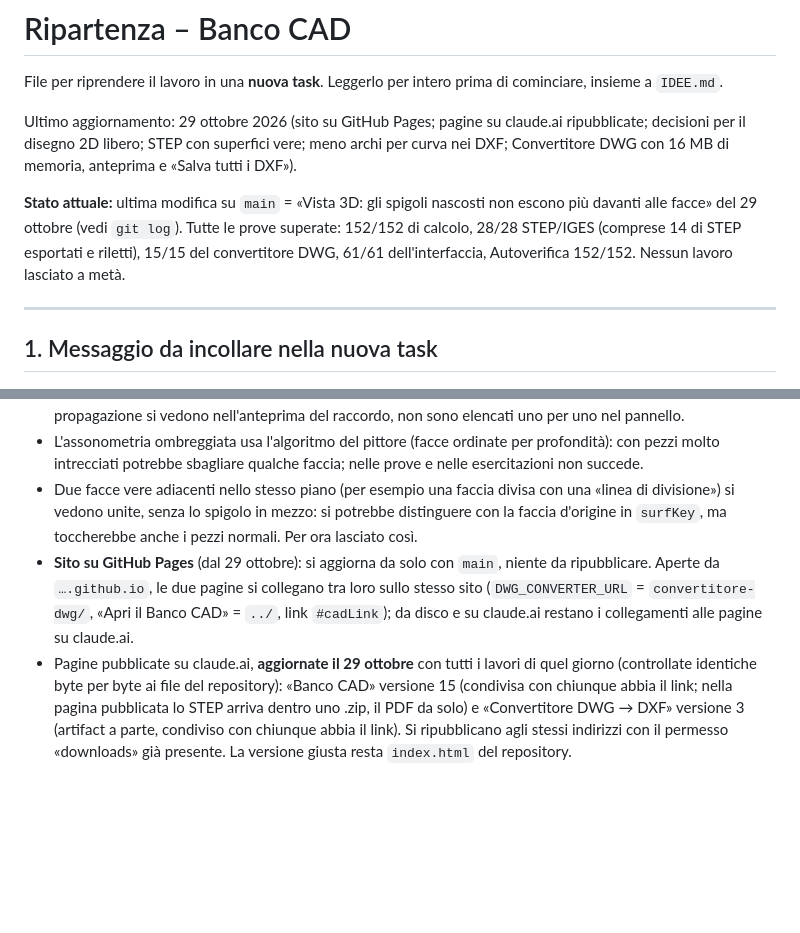
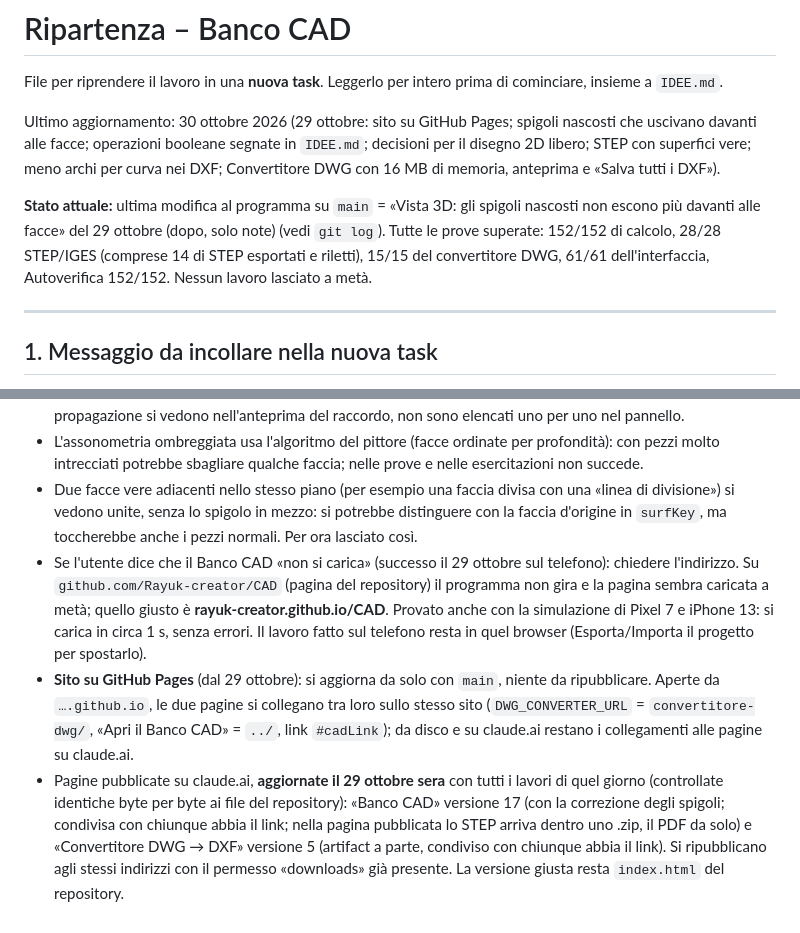
Before and after one commit to Rayuk-creator/CAD, a Markdown page: RIPARTENZA.md, 2 parts joined by grey strips. GitHub-like rendering; blank space fills up the shorter version.

Commit message:
RIPARTENZA: stato al 30 ottobre (pagine pubblicate, indirizzo giusto del sito)
Co-Authored-By: Claude Opus 5.5 <noreply@anthropic.com>
Claude-Session: https://claude.ai/code/session_01EQQr7rTUZ3vQxL6JGSZwq3

```diff
--- a/RIPARTENZA.md
+++ b/RIPARTENZA.md
@@ -2,9 +2,9 @@
 
 File per riprendere il lavoro in una **nuova task**. Leggerlo per intero prima di cominciare, insieme a `IDEE.md`.
 
-Ultimo aggiornamento: 29 ottobre 2026 (sito su GitHub Pages; pagine su claude.ai ripubblicate; decisioni per il disegno 2D libero; STEP con superfici vere; meno archi per curva nei DXF; Convertitore DWG con 16 MB di memoria, anteprima e «Salva tutti i DXF»).
+Ultimo aggiornamento: 30 ottobre 2026 (29 ottobre: sito su GitHub Pages; spigoli nascosti che uscivano davanti alle facce; operazioni booleane segnate in `IDEE.md`; decisioni per il disegno 2D libero; STEP con superfici vere; meno archi per curva nei DXF; Convertitore DWG con 16 MB di memoria, anteprima e «Salva tutti i DXF»).
 
-**Stato attuale:** ultima modifica su `main` = «Vista 3D: gli spigoli nascosti non escono più davanti alle facce» del 29 ottobre (vedi `git log`). Tutte le prove superate: 152/152 di calcolo, 28/28 STEP/IGES (comprese 14 di STEP esportati e riletti), 15/15 del convertitore DWG, 61/61 dell'interfaccia, Autoverifica 152/152. Nessun lavoro lasciato a metà.
+**Stato attuale:** ultima modifica al programma su `main` = «Vista 3D: gli spigoli nascosti non escono più davanti alle facce» del 29 ottobre (dopo, solo note) (vedi `git log`). Tutte le prove superate: 152/152 di calcolo, 28/28 STEP/IGES (comprese 14 di STEP esportati e riletti), 15/15 del convertitore DWG, 61/61 dell'interfaccia, Autoverifica 152/152. Nessun lavoro lasciato a metà.
 
 ---
 
@@ -175,5 +175,6 @@ package.json          npm test / test:kernel (comprende step.test.js e dwg.test.
 - La propagazione tangente si ferma agli angoli vivi: dove la catena finisce contro un altro spigolo (per esempio mezza ellisse con i lati che arrivano alla base) il raccordo finisce piatto, come prima. Gli spigoli aggiunti dalla propagazione si vedono nell'anteprima del raccordo, non sono elencati uno per uno nel pannello.
 - L'assonometria ombreggiata usa l'algoritmo del pittore (facce ordinate per profondità): con pezzi molto intrecciati potrebbe sbagliare qualche faccia; nelle prove e nelle esercitazioni non succede.
 - Due facce vere adiacenti nello stesso piano (per esempio una faccia divisa con una «linea di divisione») si vedono unite, senza lo spigolo in mezzo: si potrebbe distinguere con la faccia d'origine in `surfKey`, ma toccherebbe anche i pezzi normali. Per ora lasciato così.
+- Se l'utente dice che il Banco CAD «non si carica» (successo il 29 ottobre sul telefono): chiedere l'indirizzo. Su `github.com/Rayuk-creator/CAD` (pagina del repository) il programma non gira e la pagina sembra caricata a metà; quello giusto è **rayuk-creator.github.io/CAD**. Provato anche con la simulazione di Pixel 7 e iPhone 13: si carica in circa 1 s, senza errori. Il lavoro fatto sul telefono resta in quel browser (Esporta/Importa il progetto per spostarlo).
 - **Sito su GitHub Pages** (dal 29 ottobre): si aggiorna da solo con `main`, niente da ripubblicare. Aperte da `….github.io`, le due pagine si collegano tra loro sullo stesso sito (`DWG_CONVERTER_URL` = `convertitore-dwg/`, «Apri il Banco CAD» = `../`, link `#cadLink`); da disco e su claude.ai restano i collegamenti alle pagine su claude.ai.
-- Pagine pubblicate su claude.ai, **aggiornate il 29 ottobre** con tutti i lavori di quel giorno (controllate identiche byte per byte ai file del repository): «Banco CAD» versione 15 (condivisa con chiunque abbia il link; nella pagina pubblicata lo STEP arriva dentro uno .zip, il PDF da solo) e «Convertitore DWG → DXF» versione 3 (artifact a parte, condiviso con chiunque abbia il link). Si ripubblicano agli stessi indirizzi con il permesso «downloads» già presente. La versione giusta resta `index.html` del repository.
+- Pagine pubblicate su claude.ai, **aggiornate il 29 ottobre sera** con tutti i lavori di quel giorno (controllate identiche byte per byte ai file del repository): «Banco CAD» versione 17 (con la correzione degli spigoli; condivisa con chiunque abbia il link; nella pagina pubblicata lo STEP arriva dentro uno .zip, il PDF da solo) e «Convertitore DWG → DXF» versione 5 (artifact a parte, condiviso con chiunque abbia il link). Si ripubblicano agli stessi indirizzi con il permesso «downloads» già presente. La versione giusta resta `index.html` del repository.
```
